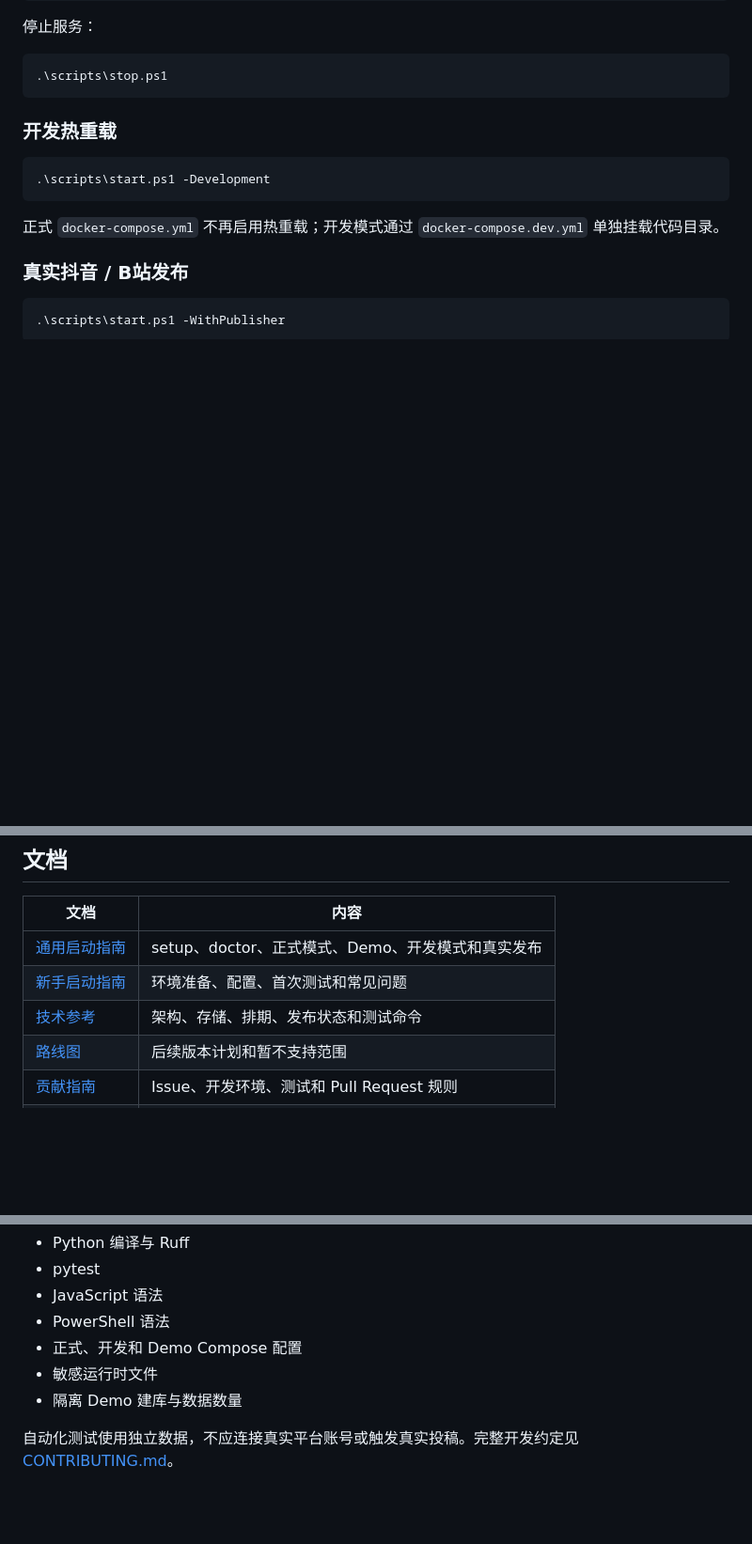
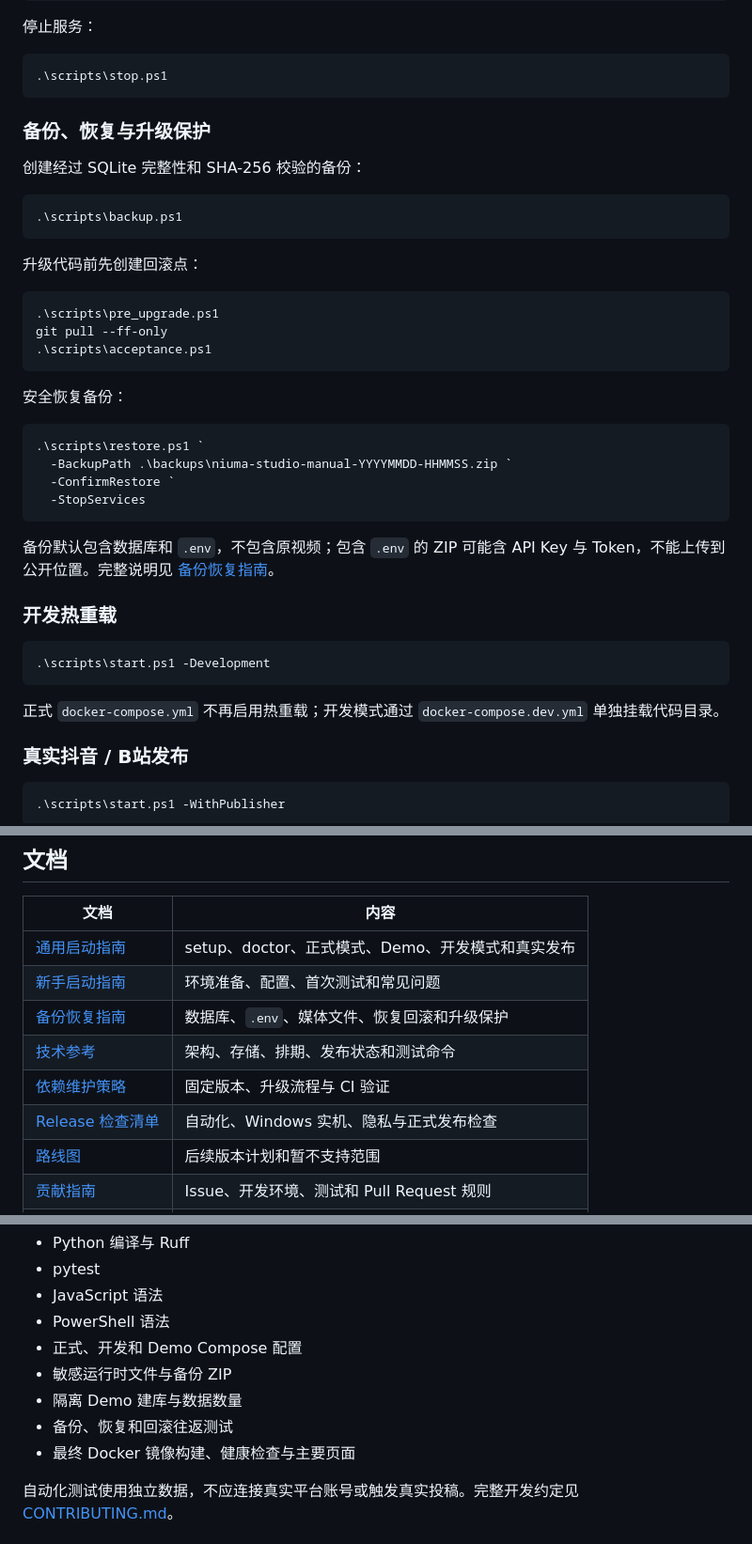
Before and after one commit to damingishere-coder/Ai-Clip-Workflow, a Markdown page: README.md, 3 parts joined by grey strips. Shown at 94% size. Drawn GitHub-style; blank space fills up the shorter version.

Commit message:
docs: add backup and restore entrypoints

````diff
--- a/README.md
+++ b/README.md
@@ -124,6 +125,33 @@ http://127.0.0.1:8001
 ```powershell
 .\scripts\stop.ps1
 ```
+
+### 备份、恢复与升级保护
+
+创建经过 SQLite 完整性和 SHA-256 校验的备份：
+
+```powershell
+.\scripts\backup.ps1
+```
+
+升级代码前先创建回滚点：
+
+```powershell
+.\scripts\pre_upgrade.ps1
+git pull --ff-only
+.\scripts\acceptance.ps1
+```
+
+安全恢复备份：
+
+```powershell
+.\scripts\restore.ps1 `
+  -BackupPath .\backups\niuma-studio-manual-YYYYMMDD-HHMMSS.zip `
+  -ConfirmRestore `
+  -StopServices
+```
+
+备份默认包含数据库和 `.env`，不包含原视频；包含 `.env` 的 ZIP 可能含 API Key 与 Token，不能上传到公开位置。完整说明见 [备份恢复指南](docs/BACKUP_AND_RESTORE.md)。
 
 ### 开发热重载
 
@@ -183,7 +211,10 @@ uvicorn app.main:app --reload --port 8001
 | --- | --- |
 | [通用启动指南](docs/PORTABLE_SETUP.md) | setup、doctor、正式模式、Demo、开发模式和真实发布 |
 | [新手启动指南](docs/PROJECT_GUIDE.md) | 环境准备、配置、首次测试和常见问题 |
+| [备份恢复指南](docs/BACKUP_AND_RESTORE.md) | 数据库、`.env`、媒体文件、恢复回滚和升级保护 |
 | [技术参考](docs/TECHNICAL_REFERENCE.md) | 架构、存储、排期、发布状态和测试命令 |
+| [依赖维护策略](docs/DEPENDENCY_POLICY.md) | 固定版本、升级流程与 CI 验证 |
+| [Release 检查清单](docs/RELEASE_CHECKLIST.md) | 自动化、Windows 实机、隐私与正式发布检查 |
 | [路线图](ROADMAP.md) | 后续版本计划和暂不支持范围 |
 | [贡献指南](CONTRIBUTING.md) | Issue、开发环境、测试和 Pull Request 规则 |
 | [安全策略](SECURITY.md) | API Key、Cookie、本地数据与漏洞报告方式 |
@@ -203,8 +234,10 @@ CI 目前检查：
 - JavaScript 语法
 - PowerShell 语法
 - 正式、开发和 Demo Compose 配置
-- 敏感运行时文件
+- 敏感运行时文件与备份 ZIP
 - 隔离 Demo 建库与数据数量
+- 备份、恢复和回滚往返测试
+- 最终 Docker 镜像构建、健康检查与主要页面
 
 自动化测试使用独立数据，不应连接真实平台账号或触发真实投稿。完整开发约定见 [CONTRIBUTING.md](CONTRIBUTING.md)。
 
````
Also changed, not shown: other parts of README.md (+2 -1 lines).
